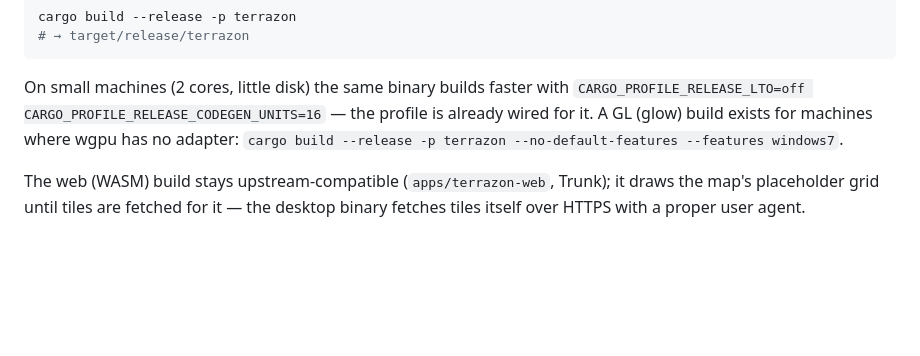
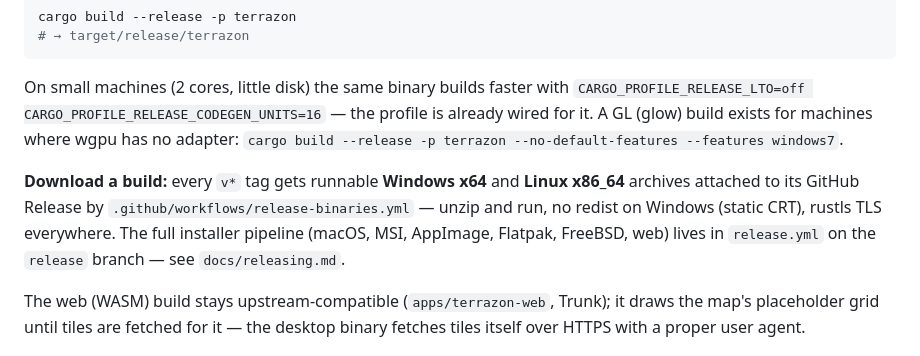
Before and after one commit to 20kiwy/TerraZone, a Markdown page: README.md, the part around the change printed below. GitHub-like rendering; blank space fills up the shorter version.

```diff
--- a/README.md
+++ b/README.md
@@ -59,6 +96,12 @@ On small machines (2 cores, little disk) the same binary builds faster with
 wired for it. A GL (glow) build exists for machines where wgpu has no adapter:
 `cargo build --release -p terrazon --no-default-features --features windows7`.
 
+**Download a build:** every `v*` tag gets runnable **Windows x64** and **Linux x86_64**
+archives attached to its GitHub Release by `.github/workflows/release-binaries.yml` —
+unzip and run, no redist on Windows (static CRT), rustls TLS everywhere. The full installer
+pipeline (macOS, MSI, AppImage, Flatpak, FreeBSD, web) lives in `release.yml` on the
+`release` branch — see `docs/releasing.md`.
+
 The web (WASM) build stays upstream-compatible (`apps/terrazon-web`, Trunk); it draws the map's
 placeholder grid until tiles are fetched for it — the desktop binary fetches tiles itself over
 HTTPS with a proper user agent.
```
Also changed, not shown: other parts of README.md (+39 -2 lines), docs/images/TerraZone-0.22.0-network-z8.png (added), 6 other files.
